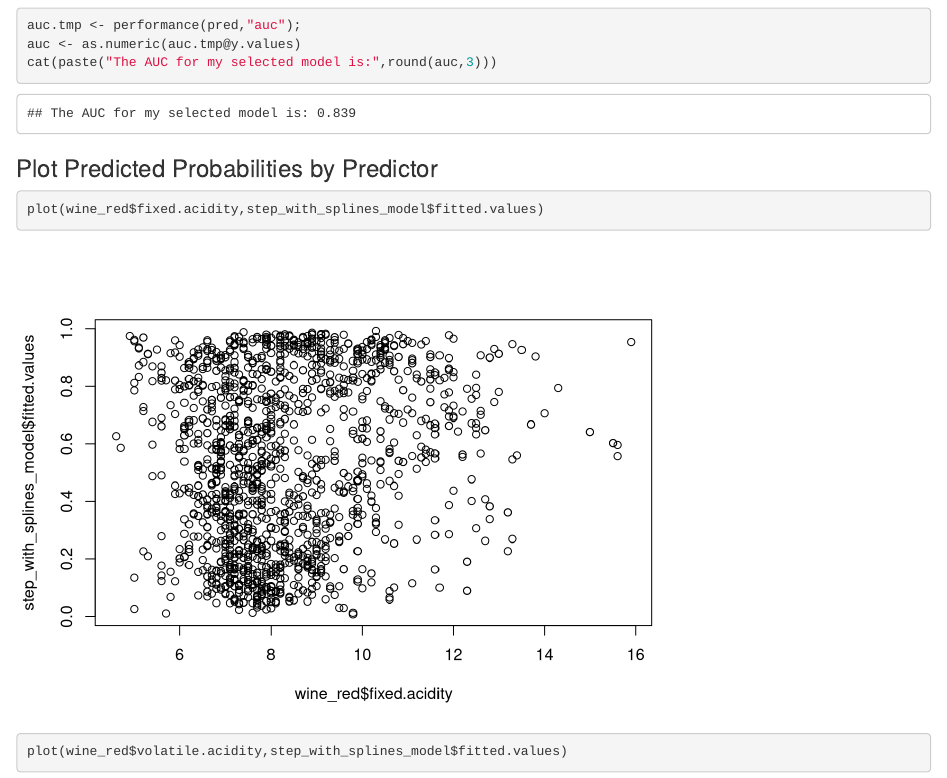
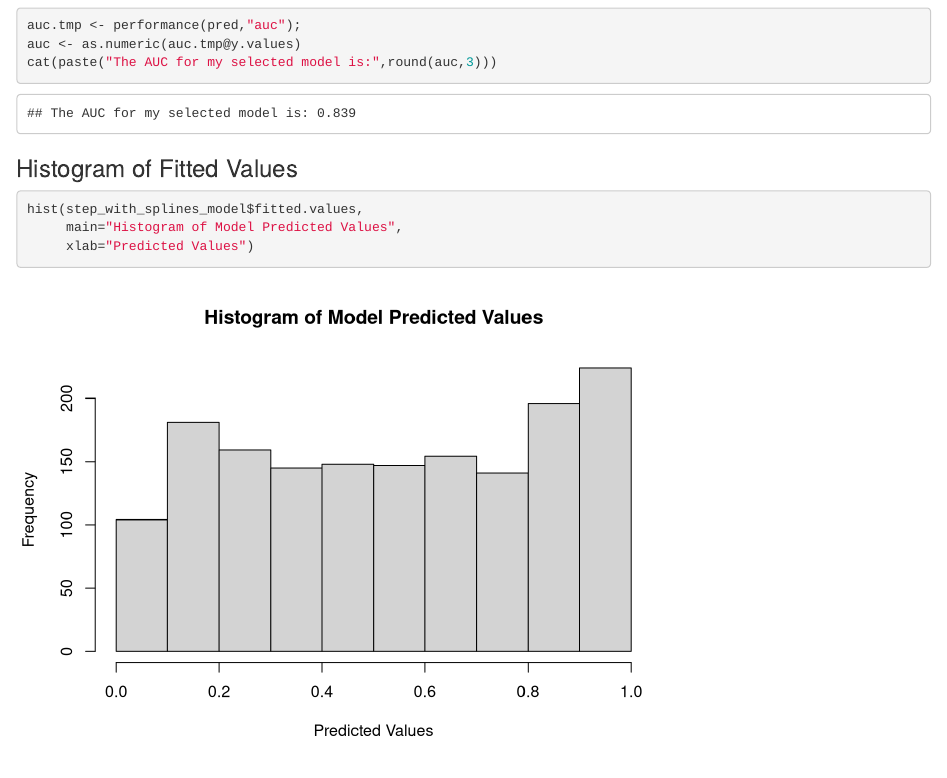
Before and after one commit to hunterkempf/Final_Project_GLM, an R Markdown document (Kempf_Hunter_Final_Project.Rmd): the page in a window 1100 px wide, from 16300 px down. Rendered offline with R 4.5, knitr and Pandoc, with nearby package versions; code that draws random numbers runs with fixed seeds of ours; some code elsewhere in the file could not run offline.

Commit message:
Added in Histogram of fitted values

````diff
--- a/Kempf_Hunter_Final_Project.Rmd
+++ b/Kempf_Hunter_Final_Project.Rmd
@@ -389,6 +389,15 @@ auc <- as.numeric(auc.tmp@y.values)
 cat(paste("The AUC for my selected model is:",round(auc,3)))
 ```
 
+### Histogram of Fitted Values
+
+```{r}
+hist(step_with_splines_model$fitted.values,
+     main="Histogram of Model Predicted Values",
+     xlab="Predicted Values")
+```
+
+
 ### Plot Predicted Probabilities by Predictor
 
 ```{r}
````
